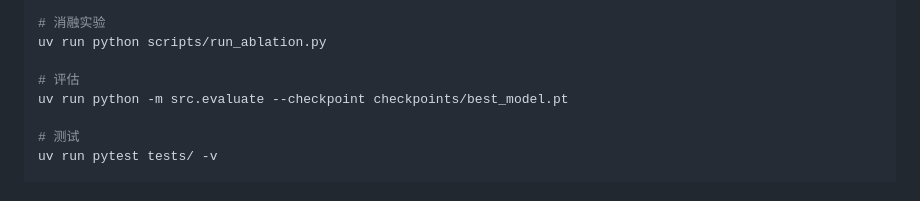
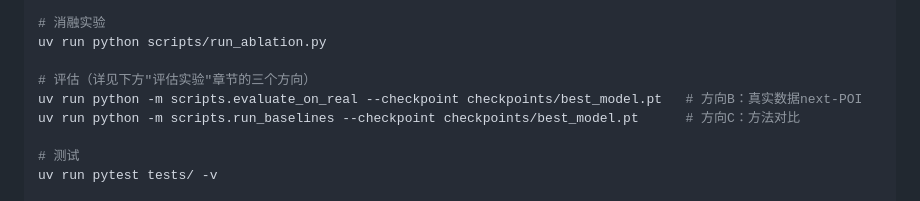
Before and after one commit to Zjrua/Harbin-route-planner, a Markdown page: CLAUDE.md, the part around one of its changes. Drawn GitHub-style.

```diff
--- a/CLAUDE.md
+++ b/CLAUDE.md
@@ -31,8 +31,9 @@ uv run python -m src.inference --checkpoint checkpoints/best_model.pt --start "
 # 消融实验
 uv run python scripts/run_ablation.py
 
-# 评估
-uv run python -m src.evaluate --checkpoint checkpoints/best_model.pt
+# 评估（详见下方"评估实验"章节的三个方向）
+uv run python -m scripts.evaluate_on_real --checkpoint checkpoints/best_model.pt   # 方向B：真实数据next-POI
+uv run python -m scripts.run_baselines --checkpoint checkpoints/best_model.pt      # 方向C：方法对比
 
 # 测试
 uv run pytest tests/ -v
```
Also changed, not shown: other parts of CLAUDE.md (+44 -0 lines), README.md (+24 -1 lines).
